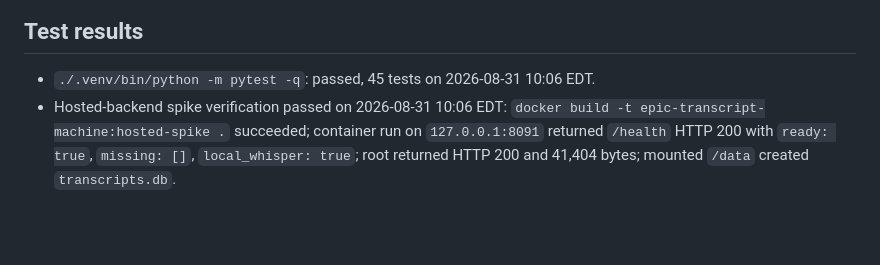
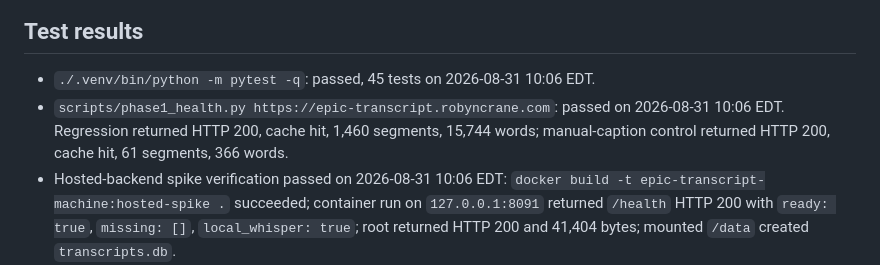
Before and after one commit to trevorcrane/epic-transcript-tool, a Markdown page: PROJECT_STATE.md, the part around the change. Rendered like a GitHub page; blank space fills up the shorter version.

```diff
--- a/PROJECT_STATE.md
+++ b/PROJECT_STATE.md
@@ -103,6 +103,7 @@ Prior full regression evidence:
 
 ## Test results
 - `./.venv/bin/python -m pytest -q`: passed, 45 tests on 2026-08-31 10:06 EDT.
+- `scripts/phase1_health.py https://epic-transcript.robyncrane.com`: passed on 2026-08-31 10:06 EDT. Regression returned HTTP 200, cache hit, 1,460 segments, 15,744 words; manual-caption control returned HTTP 200, cache hit, 61 segments, 366 words.
 - Hosted-backend spike verification passed on 2026-08-31 10:06 EDT: `docker build -t epic-transcript-machine:hosted-spike .` succeeded; container run on `127.0.0.1:8091` returned `/health` HTTP 200 with `ready: true`, `missing: []`, `local_whisper: true`; root returned HTTP 200 and 41,404 bytes; mounted `/data` created `transcripts.db`.
 - `./.venv/bin/python -m pytest -q`: passed, 44 tests on 2026-08-31 09:32 EDT.
 - `python3 -m py_compile scripts/phase3_ui_contract_smoke.py`: passed on 2026-08-31 09:32 EDT.
```
Also changed, not shown: ACCEPTANCE_TESTS.md (+1 -0 lines).
